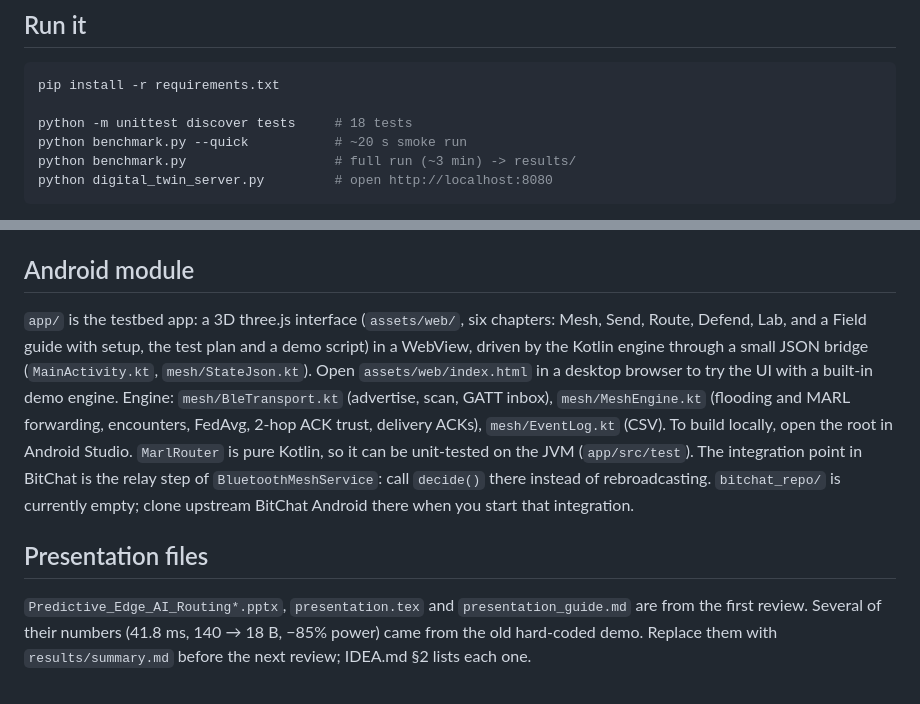
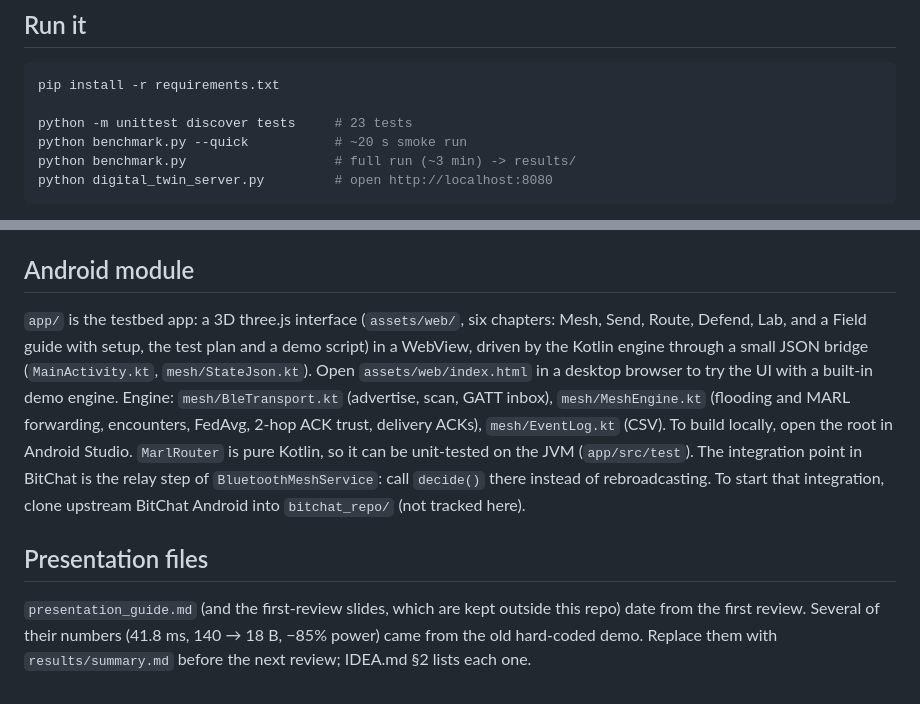
Before and after one commit to saihardhikreddy/predictive-edge-ai-routing, a Markdown page: README.md, 2 parts joined by grey strips. Drawn GitHub-style.

Commit message:
README: update test count and remove references to files not in the repo

````diff
--- a/README.md
+++ b/README.md
@@ -34,7 +34,7 @@ See **[IDEA.md](IDEA.md)** for the revised idea, measured results and limitation
 ```bash
 pip install -r requirements.txt
 
-python -m unittest discover tests     # 18 tests
+python -m unittest discover tests     # 23 tests
 python benchmark.py --quick           # ~20 s smoke run
 python benchmark.py                   # full run (~3 min) -> results/
 python digital_twin_server.py         # open http://localhost:8080
@@ -48,8 +48,8 @@ Every push to `main` builds **Mesh Testbed** on GitHub Actions and publishes it
 
 ## Android module
 
-`app/` is the testbed app: a 3D three.js interface (`assets/web/`, six chapters: Mesh, Send, Route, Defend, Lab, and a Field guide with setup, the test plan and a demo script) in a WebView, driven by the Kotlin engine through a small JSON bridge (`MainActivity.kt`, `mesh/StateJson.kt`). Open `assets/web/index.html` in a desktop browser to try the UI with a built-in demo engine. Engine: `mesh/BleTransport.kt` (advertise, scan, GATT inbox), `mesh/MeshEngine.kt` (flooding and MARL forwarding, encounters, FedAvg, 2-hop ACK trust, delivery ACKs), `mesh/EventLog.kt` (CSV). To build locally, open the root in Android Studio. `MarlRouter` is pure Kotlin, so it can be unit-tested on the JVM (`app/src/test`). The integration point in BitChat is the relay step of `BluetoothMeshService`: call `decide()` there instead of rebroadcasting. `bitchat_repo/` is currently empty; clone upstream BitChat Android there when you start that integration.
+`app/` is the testbed app: a 3D three.js interface (`assets/web/`, six chapters: Mesh, Send, Route, Defend, Lab, and a Field guide with setup, the test plan and a demo script) in a WebView, driven by the Kotlin engine through a small JSON bridge (`MainActivity.kt`, `mesh/StateJson.kt`). Open `assets/web/index.html` in a desktop browser to try the UI with a built-in demo engine. Engine: `mesh/BleTransport.kt` (advertise, scan, GATT inbox), `mesh/MeshEngine.kt` (flooding and MARL forwarding, encounters, FedAvg, 2-hop ACK trust, delivery ACKs), `mesh/EventLog.kt` (CSV). To build locally, open the root in Android Studio. `MarlRouter` is pure Kotlin, so it can be unit-tested on the JVM (`app/src/test`). The integration point in BitChat is the relay step of `BluetoothMeshService`: call `decide()` there instead of rebroadcasting. To start that integration, clone upstream BitChat Android into `bitchat_repo/` (not tracked here).
 
 ## Presentation files
 
-`Predictive_Edge_AI_Routing*.pptx`, `presentation.tex` and `presentation_guide.md` are from the first review. Several of their numbers (41.8 ms, 140 → 18 B, −85% power) came from the old hard-coded demo. Replace them with `results/summary.md` before the next review; IDEA.md §2 lists each one.
+`presentation_guide.md` (and the first-review slides, which are kept outside this repo) date from the first review. Several of their numbers (41.8 ms, 140 → 18 B, −85% power) came from the old hard-coded demo. Replace them with `results/summary.md` before the next review; IDEA.md §2 lists each one.
````
